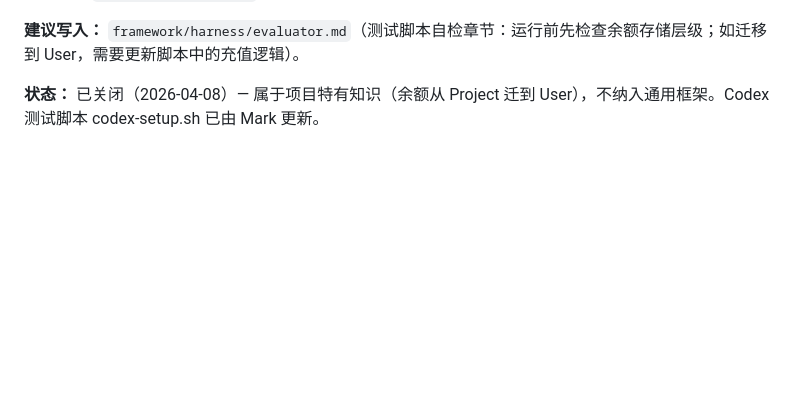
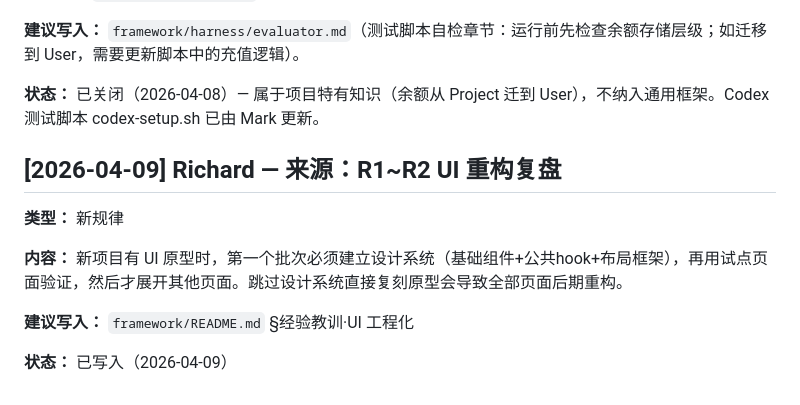
Before and after one commit to tripplemay/harness-template, a Markdown page: proposed-learnings.md, the part around the change. Drawn GitHub-style; blank space fills up the shorter version.

```diff
--- a/proposed-learnings.md
+++ b/proposed-learnings.md
@@ -147,3 +147,13 @@
 **建议写入：** `framework/harness/evaluator.md`（测试脚本自检章节：运行前先检查余额存储层级；如迁移到 User，需要更新脚本中的充值逻辑）。
 
 **状态：** 已关闭（2026-04-08）— 属于项目特有知识（余额从 Project 迁到 User），不纳入通用框架。Codex 测试脚本 codex-setup.sh 已由 Mark 更新。
+
+## [2026-04-09] Richard — 来源：R1~R2 UI 重构复盘
+
+**类型：** 新规律
+
+**内容：** 新项目有 UI 原型时，第一个批次必须建立设计系统（基础组件+公共hook+布局框架），再用试点页面验证，然后才展开其他页面。跳过设计系统直接复刻原型会导致全部页面后期重构。
+
+**建议写入：** `framework/README.md` §经验教训·UI 工程化
+
+**状态：** 已写入（2026-04-09）
```
Also changed, not shown: README.md (+7 -0 lines).
